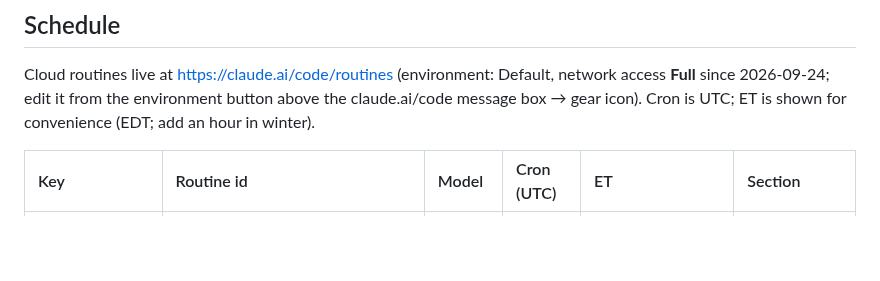
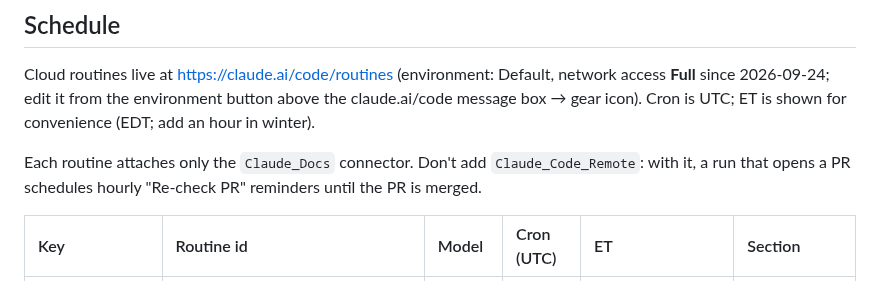
Before and after one commit to dynaroars/vietprofs, a Markdown page: docs/AUTOMATION.md, the part around the change. Rendered like a GitHub page; blank space fills up the shorter version.

Commit message:
docs(automation): routines attach only Claude_Docs
Co-Authored-By: Claude Opus 5.5 <noreply@anthropic.com>

```diff
--- a/docs/AUTOMATION.md
+++ b/docs/AUTOMATION.md
@@ -35,6 +35,9 @@ Policy (eligibility, evidence, routing of Issues/PRs/direct pushes) lives in `AG
 
 Cloud routines live at <https://claude.ai/code/routines> (environment: Default, network access **Full** since 2026-09-24; edit it from the environment button above the claude.ai/code message box → gear icon). Cron is UTC; ET
 is shown for convenience (EDT; add an hour in winter).
+
+Each routine attaches only the `Claude_Docs` connector. Don't add `Claude_Code_Remote`: with it,
+a run that opens a PR schedules hourly "Re-check PR" reminders until the PR is merged.
 
 | Key | Routine id | Model | Cron (UTC) | ET | Section |
 | :-- | :-- | :-- | :-- | :-- | :-- |
```
